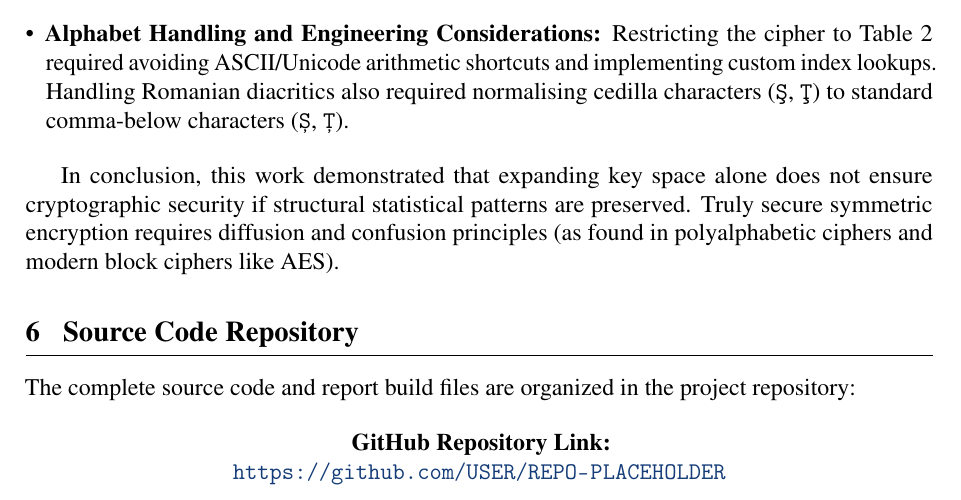
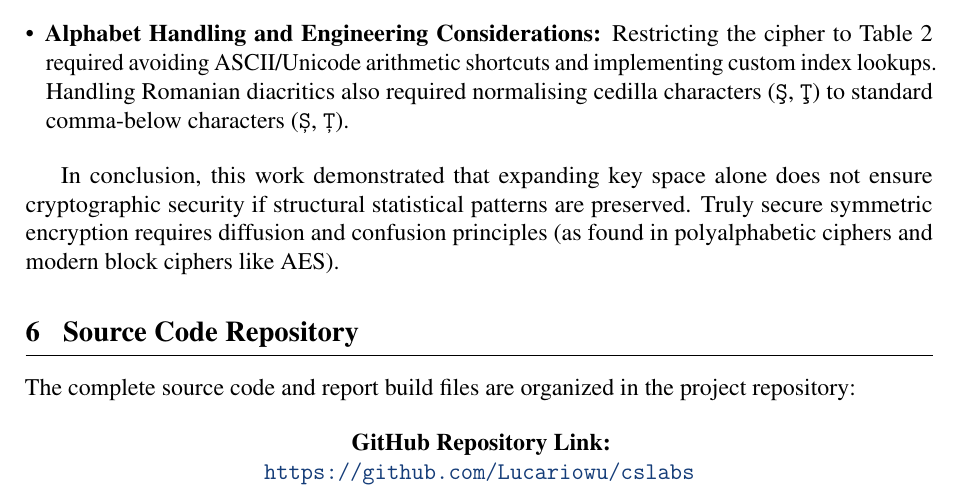
Before and after one commit to Lucariowu/cslabs, a LaTeX document (lab1/report/report.tex): part of page 13 of 13, cut so that both start at the same text. Compiled offline with pdfLaTeX.

Commit message:
lab1: add repo link

```diff
--- a/lab1/report/report.tex
+++ b/lab1/report/report.tex
@@ -499,7 +499,7 @@ The complete source code and report build files are organized in the project rep
 
 \begin{center}
     \textbf{GitHub Repository Link:}\\
-    \url{https://github.com/USER/REPO-PLACEHOLDER}
+    \url{https://github.com/Lucariowu/cslabs}
 \end{center}
 
 \end{document}
```
Also changed, not shown: lab1/report/report.pdf, 4 other files.
